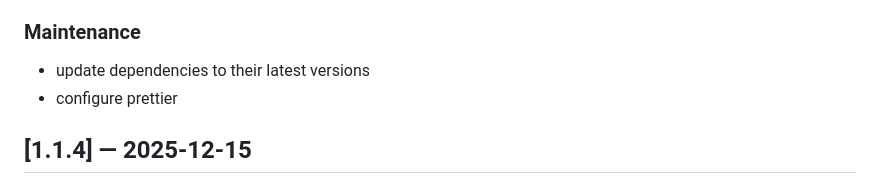
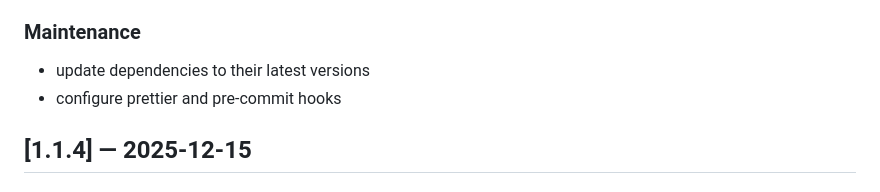
Before and after one commit to surfinzap/bikkuri-theme-vscode, a Markdown page: CHANGELOG.md, the part around one of its changes. Rendered like a GitHub page.

Commit message:
update changelog

```diff
--- a/CHANGELOG.md
+++ b/CHANGELOG.md
@@ -22,7 +22,7 @@ Security
 
 ### Maintenance
 - update dependencies to their latest versions
-- configure prettier
+- configure prettier and pre-commit hooks
 
 
 ## [1.1.4] — 2025-12-15
```
Also changed, not shown: other parts of CHANGELOG.md (+1 -1 lines).
